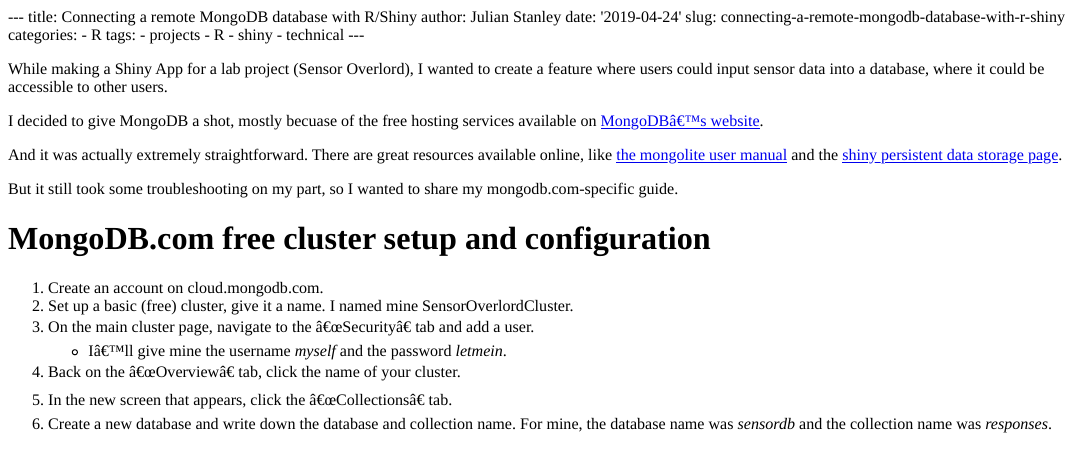
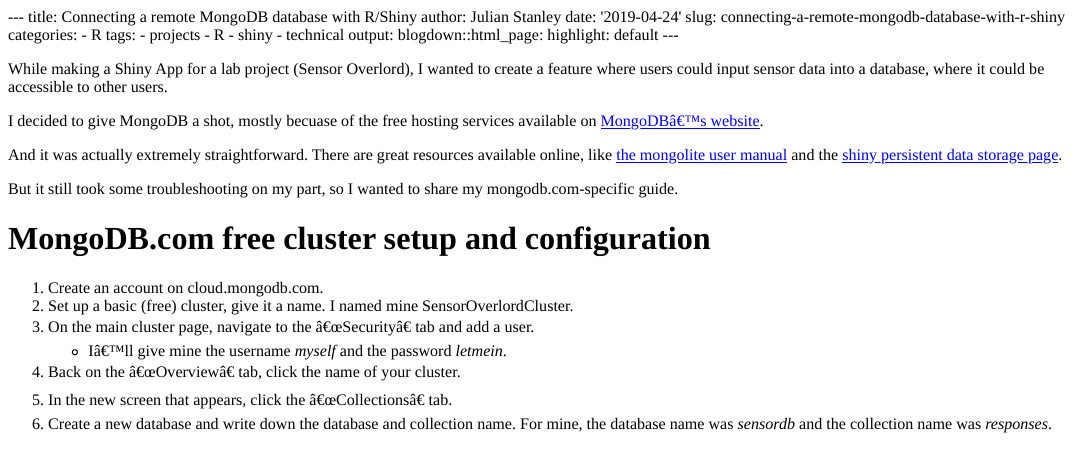
Before and after one commit to julianstanley/julianstanley.com, an R Markdown document (content/post/2019-04-24-connecting-a-remote-mongodb-database-with-r-shiny.Rmd): the page in a window 1100 px wide, from its top. The pictures show the output file content/post/2019-04-24-connecting-a-remote-mongodb-database-with-r-shiny.html that the author committed with the source, opened offline.

Commit message:
[FIXED] blog post to allow syntax highlighting

```diff
--- a/content/post/2019-04-24-connecting-a-remote-mongodb-database-with-r-shiny.Rmd
+++ b/content/post/2019-04-24-connecting-a-remote-mongodb-database-with-r-shiny.Rmd
@@ -10,6 +10,10 @@
   - R
   - shiny
   - technical
+
+output:
+  blogdown::html_page:
+    highlight: default
 ---
 
 While making a Shiny App for a lab project (Sensor Overlord), I wanted to create
```
Also changed, not shown: content/post/2019-04-24-connecting-a-remote-mongodb-database-with-r-shiny.html, content/post/2019-04-24-connecting-a-remote-mongodb-database-with-r-shiny.Rmd (3 more changed lines), 8 other files.
